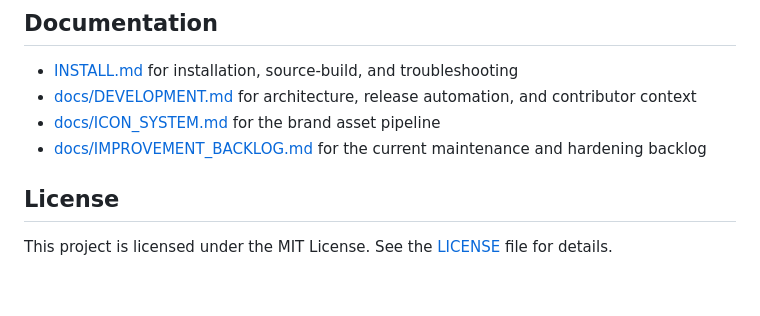
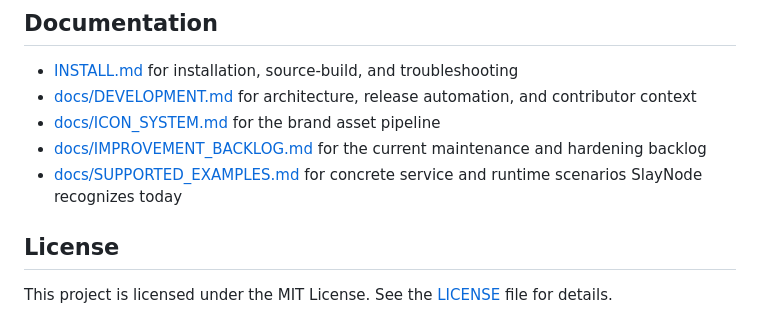
Before and after one commit to mastertyko/slaynode, a Markdown page: README.md, the part around the change. GitHub-like rendering; blank space fills up the shorter version.

Commit message:
docs: add supported service examples

```diff
--- a/README.md
+++ b/README.md
@@ -86,6 +86,7 @@ Run the same full verification gate that CI and release automation use with:
 - [docs/DEVELOPMENT.md](docs/DEVELOPMENT.md) for architecture, release automation, and contributor context
 - [docs/ICON_SYSTEM.md](docs/ICON_SYSTEM.md) for the brand asset pipeline
 - [docs/IMPROVEMENT_BACKLOG.md](docs/IMPROVEMENT_BACKLOG.md) for the current maintenance and hardening backlog
+- [docs/SUPPORTED_EXAMPLES.md](docs/SUPPORTED_EXAMPLES.md) for concrete service and runtime scenarios SlayNode recognizes today
 
 ## License
 
```
Also changed, not shown: docs/SUPPORTED_EXAMPLES.md (added, +48 -0 lines).
